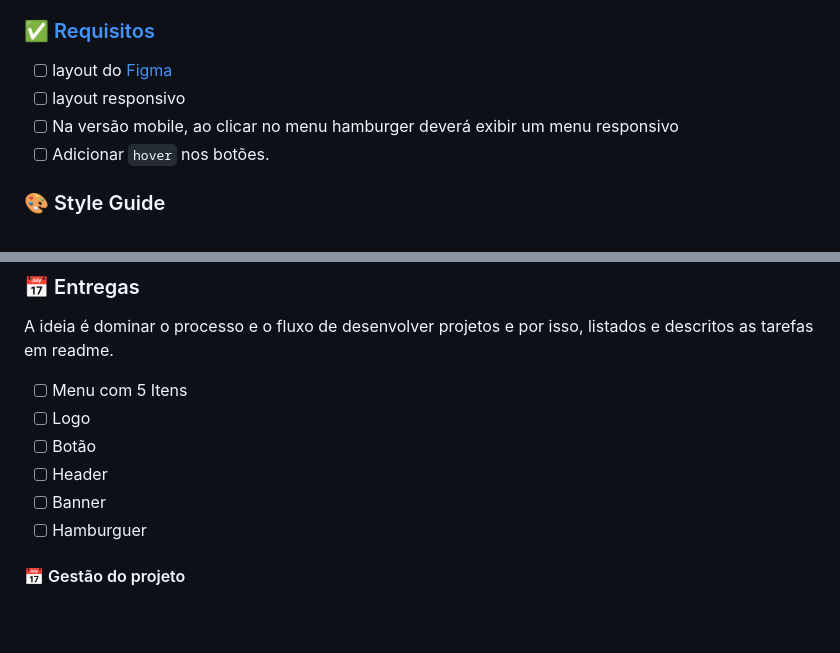
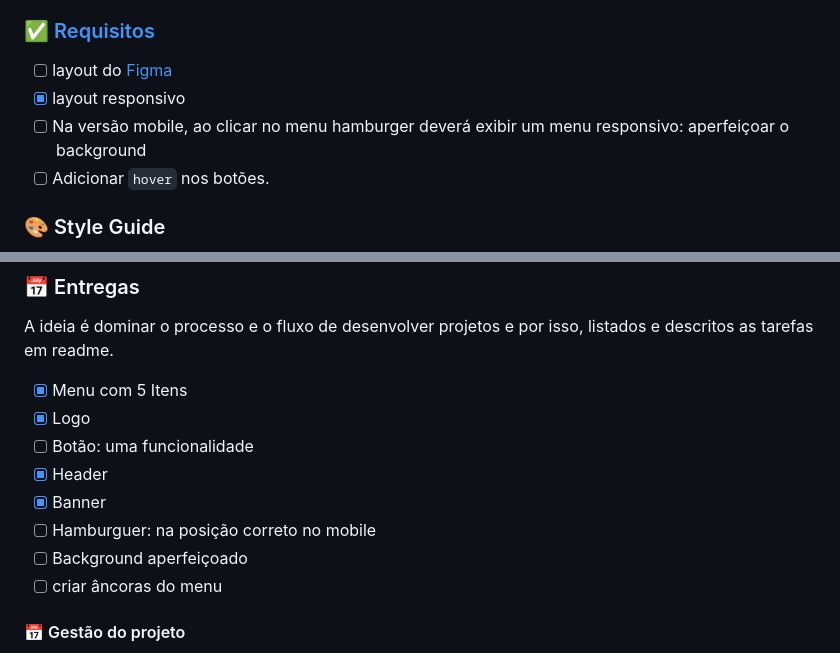
Before and after one commit to douglasabnovato/rocket-coffee, a Markdown page: readme.md, 2 parts joined by grey strips. GitHub-like rendering; blank space fills up the shorter version.

Commit message:
detalhes do projeto

```diff
--- a/readme.md
+++ b/readme.md
@@ -43,8 +43,8 @@ Neste desafio você vai construir uma homepage para uma marca de café*.* Caso v
 ### ✅ [Requisitos](https://efficient-sloth-d85.notion.site/Desafio-RocketCoffee-7802895f0dd44da5a6f71a64badc7e72)
 
 - [ ] layout do [Figma](https://www.figma.com/file/tFoovGllUttTebdUTDVdT8/RocketCoffee/duplicate)
-- [ ] layout responsivo
-- [ ] Na versão mobile, ao clicar no menu hamburger deverá exibir um menu responsivo
+- [x] layout responsivo
+- [ ] Na versão mobile, ao clicar no menu hamburger deverá exibir um menu responsivo: aperfeiçoar o background
 - [ ] Adicionar `hover` nos botões.
 
 ### 🎨 Style Guide
@@ -80,12 +80,14 @@ Neste desafio você vai construir uma homepage para uma marca de café*.* Caso v
 
 A ideia é dominar o processo e o fluxo de desenvolver projetos e por isso, listados e descritos as tarefas em readme.
 
-- [ ] Menu com 5 Itens
-- [ ] Logo
-- [ ] Botão
-- [ ] Header
-- [ ] Banner
-- [ ] Hamburguer
+- [x] Menu com 5 Itens
+- [x] Logo
+- [ ] Botão: uma funcionalidade
+- [x] Header
+- [x] Banner
+- [ ] Hamburguer: na posição correto no mobile
+- [ ] Background aperfeiçoado
+- [ ] criar âncoras do menu
 
 #### 📅 Gestão do projeto
 
```
